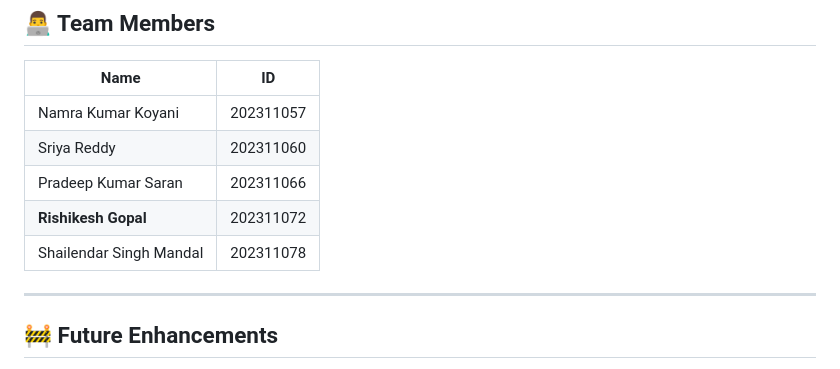
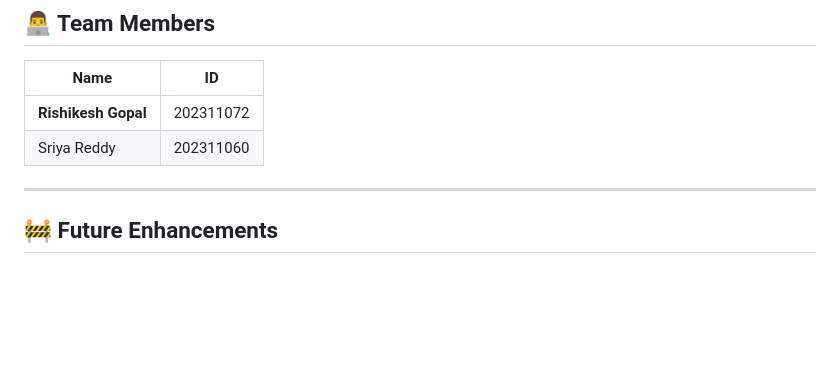
Before and after one commit to rishi12145/DDR5-Memory-Controller-Simulation-Website, a Markdown page: README.md, the part around the change. GitHub-like rendering; blank space fills up the shorter version.

```diff
--- a/README.md
+++ b/README.md
@@ -142,11 +142,9 @@ On the Simulation Page:
 
 | Name                    | ID         |
 |-------------------------|------------|
-| Namra Kumar Koyani      | 202311057  |
+| **Rishikesh Gopal**     | 202311072  |
 | Sriya Reddy             | 202311060  |
-| Pradeep Kumar Saran     | 202311066  |
-| **Rishikesh Gopal**     | 202311072  |
-| Shailendar Singh Mandal | 202311078  |
+
 
 ---
 
```
